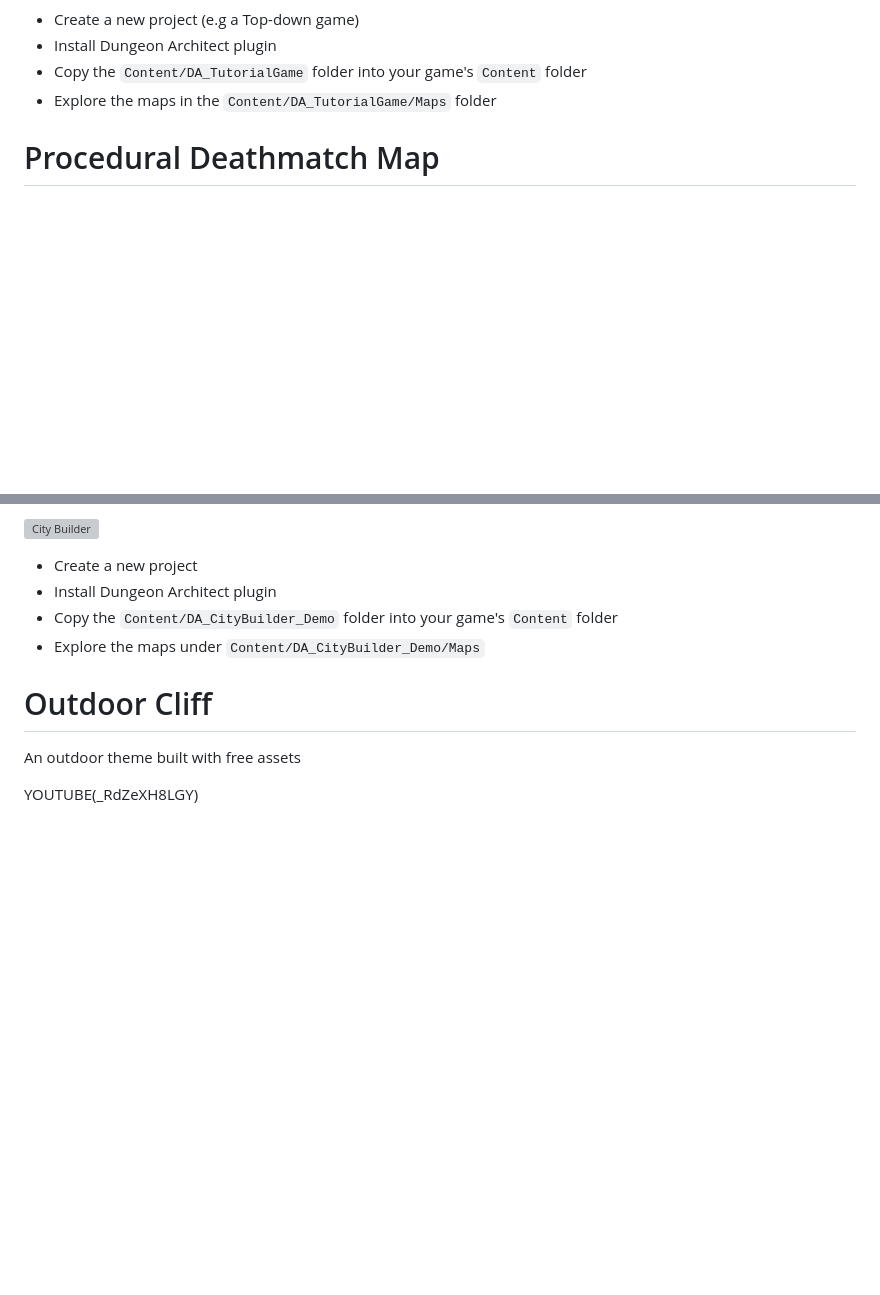
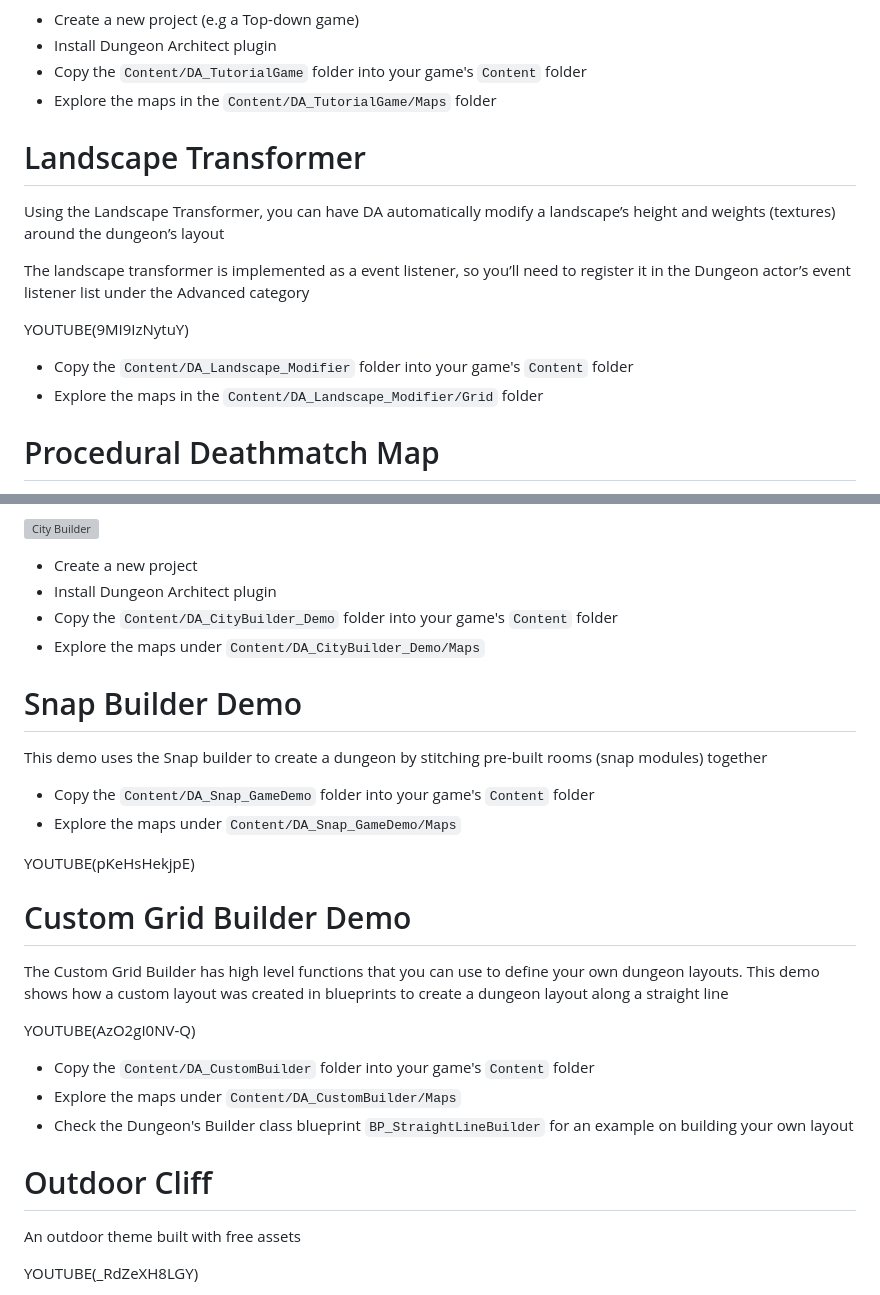
Before and after one commit to coderespawn/dungeon-architect-quick-start-ue4, a Markdown page: source/01_quick_start.md, 2 parts joined by grey strips. GitHub-like rendering; blank space fills up the shorter version; grey boxes are pictures that could not be loaded.

```diff
--- a/source/01_quick_start.md
+++ b/source/01_quick_start.md
@@ -163,6 +163,19 @@ YOUTUBE(bkIaHRJP4CA)
 * Explore the maps in the `Content/DA_TutorialGame/Maps` folder
 
 
+
+Landscape Transformer
+=====================
+Using the Landscape Transformer, you can have DA automatically modify a landscape’s height and weights (textures) around the dungeon’s layout
+
+The landscape transformer is implemented as a event listener, so you’ll need to register it in the Dungeon actor’s event listener list under the Advanced category
+
+YOUTUBE(9MI9IzNytuY)
+
+* Copy the `Content/DA_Landscape_Modifier` folder into your game's `Content` folder
+* Explore the maps in the `Content/DA_Landscape_Modifier/Grid` folder
+
+
 Procedural Deathmatch Map
 =========================
 Generate a random map at runtime with AI bots, powerups, spawn points etc scattered all over the map using only blueprints. It also shows you how to setup multiplayer dungeons, where the server propagates the dungeon seed value to all the clients so they generate the exact same dungeon
@@ -268,6 +328,26 @@ This demo shows how to use the city builder
 * Install Dungeon Architect plugin
 * Copy the `Content/DA_CityBuilder_Demo` folder into your game's `Content` folder
 * Explore the maps under `Content/DA_CityBuilder_Demo/Maps`
+
+Snap Builder Demo
+=================
+This demo uses the Snap builder to create a dungeon by stitching pre-built rooms (snap modules) together
+
+* Copy the `Content/DA_Snap_GameDemo` folder into your game's `Content` folder
+* Explore the maps under `Content/DA_Snap_GameDemo/Maps`
+
+YOUTUBE(pKeHsHekjpE)
+
+Custom Grid Builder Demo
+=================
+The Custom Grid Builder has high level functions that you can use to define your own dungeon layouts.   This demo shows how a custom layout was created in blueprints to create a dungeon layout along a straight line
+
+YOUTUBE(AzO2gI0NV-Q)
+
+* Copy the `Content/DA_CustomBuilder` folder into your game's `Content` folder
+* Explore the maps under `Content/DA_CustomBuilder/Maps`
+* Check the Dungeon's Builder class blueprint `BP_StraightLineBuilder` for an example on building your own layout
+
 
 Outdoor Cliff
 =============
```
Also changed, not shown: other parts of source/01_quick_start.md (+51 -4 lines), assets/images/isaac_start_end.jpg (added), assets/images/isaac_start_end2.jpg (added), assets/images/multi_dungeon_setup.gif (added), assets/images/query_grid_start_end.jpg (added), assets/images/query_nearby_actors.png (added), assets/images/wall_query_demo.gif (added).
